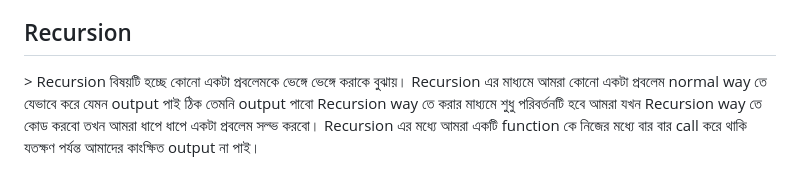
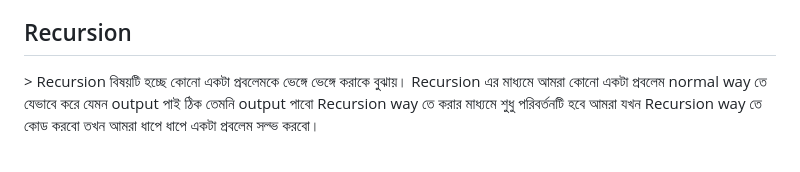
Before and after one commit to Asfak00/DSA-learning, a Markdown page: README.md, the part around the change. Rendered like a GitHub page.

```diff
--- a/README.md
+++ b/README.md
@@ -63,4 +63,4 @@ Big O notation কোনো অ্যালগরিদমের টাইম
 </ul>
 
 <h2>Recursion </h2>
-> Recursion বিষয়টি হচ্ছে কোনো একটা প্রবলেমকে ভেঙ্গে ভেঙ্গে করাকে বুঝায়। Recursion এর মাধ্যমে আমরা কোনো একটা প্রবলেম normal way তে যেভাবে করে যেমন output পাই ঠিক তেমনি output পাবো Recursion way তে করার মাধ্যমে শুধু পরিবর্তনটি হবে আমরা যখন Recursion way তে কোড করবো তখন আমরা ধাপে ধাপে একটা প্রবলেম সল্ভ করবো। Recursion এর মধ্যে আমরা একটি function কে নিজের মধ্যে বার বার call করে থাকি যতক্ষণ পর্যন্ত আমাদের কাংক্ষিত output না পাই।
+> Recursion বিষয়টি হচ্ছে কোনো একটা প্রবলেমকে ভেঙ্গে ভেঙ্গে করাকে বুঝায়। Recursion এর মাধ্যমে আমরা কোনো একটা প্রবলেম normal way তে যেভাবে করে যেমন output পাই ঠিক তেমনি output পাবো Recursion way তে করার মাধ্যমে শুধু পরিবর্তনটি হবে আমরা যখন Recursion way তে কোড করবো তখন আমরা ধাপে ধাপে একটা প্রবলেম সল্ভ করবো।
```
